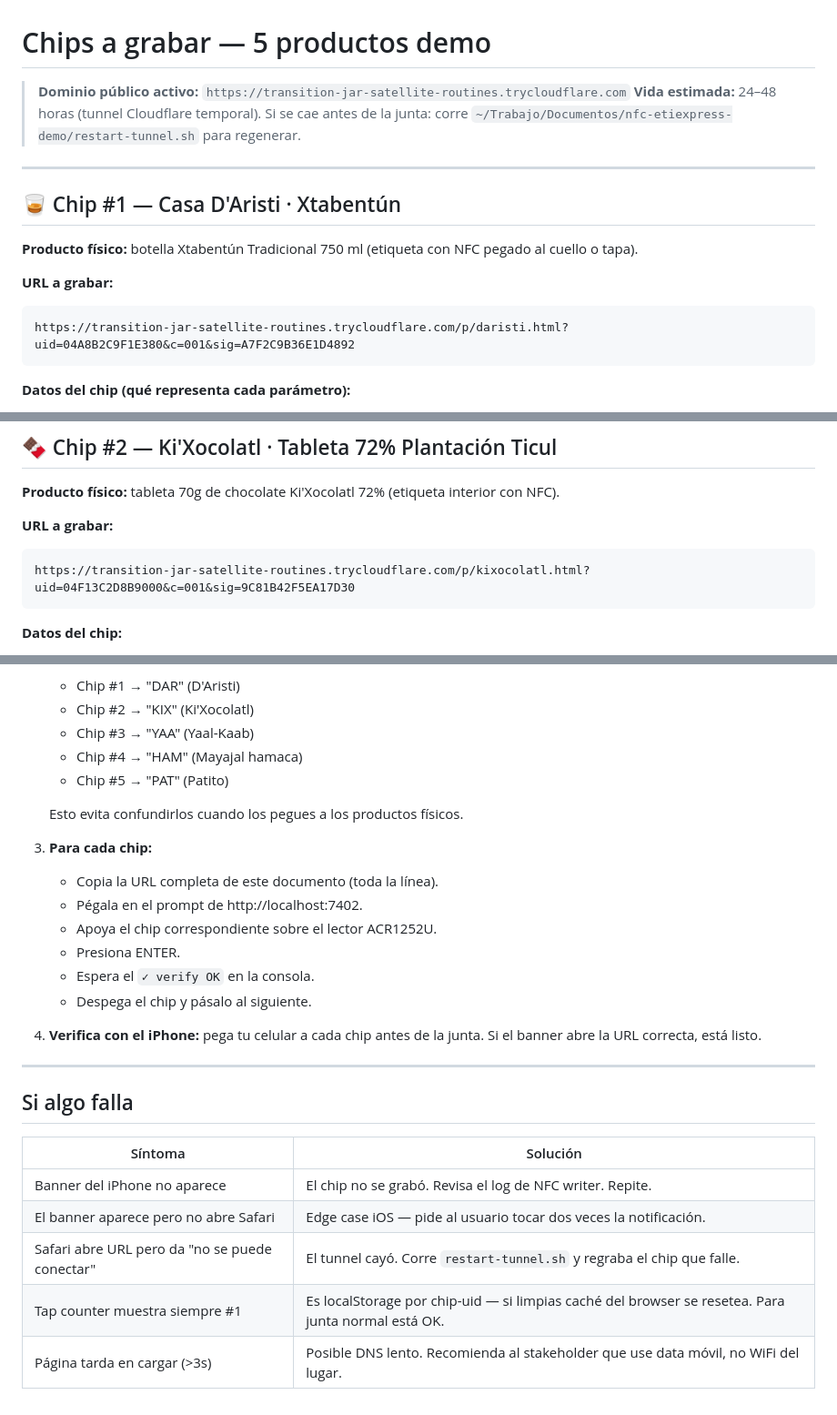
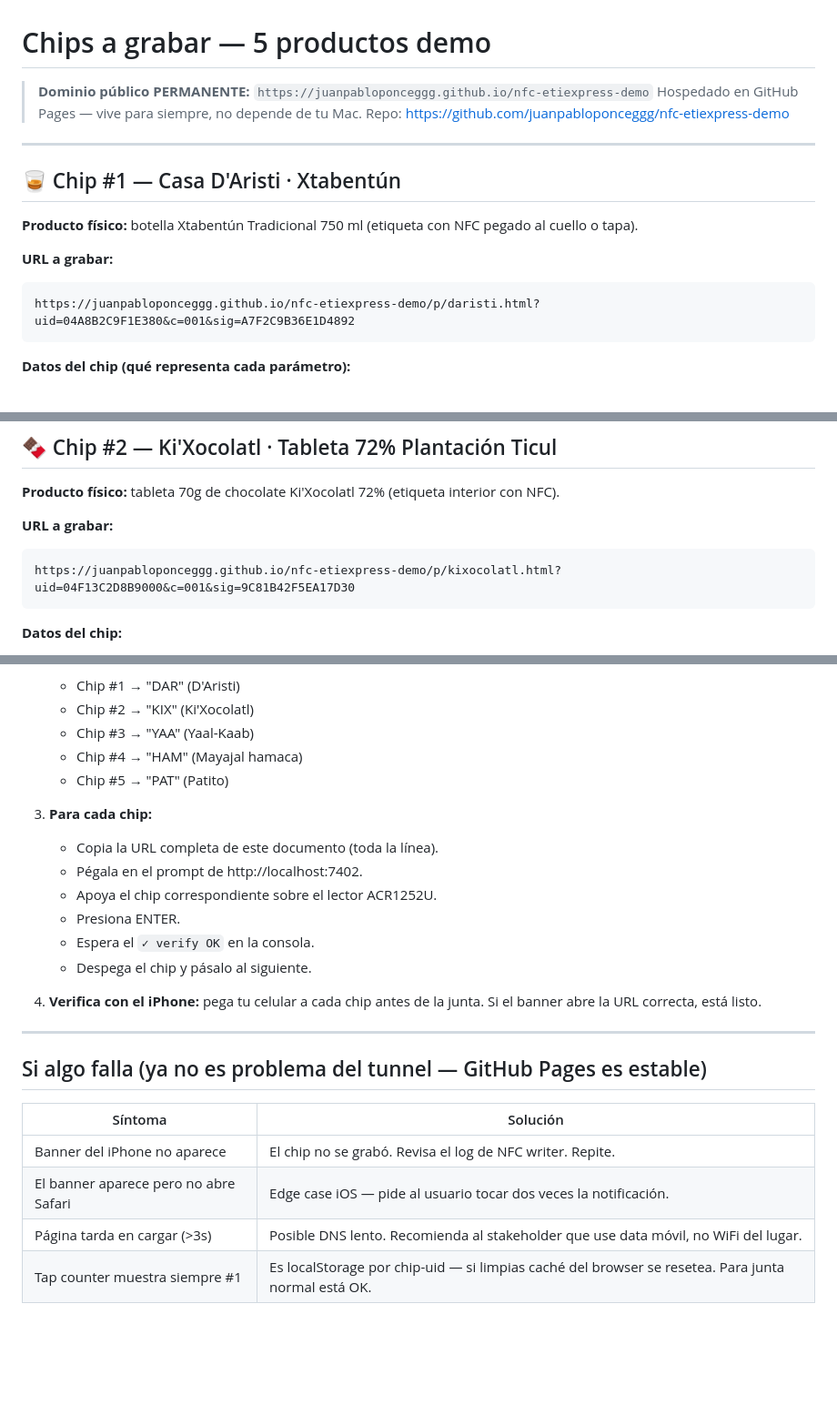
Before and after one commit to juanpabloponceggg/nfc-etiexpress-demo, a Markdown page: CHIPS-A-GRABAR.md, 3 parts joined by grey strips. Shown at 91% size. Rendered like a GitHub page; blank space fills up the shorter version.

Commit message:
Update CHIPS-A-GRABAR with permanent GitHub Pages URLs

````diff
--- a/CHIPS-A-GRABAR.md
+++ b/CHIPS-A-GRABAR.md
@@ -1,8 +1,8 @@
 # Chips a grabar — 5 productos demo
 
-> **Dominio público activo:** `https://transition-jar-satellite-routines.trycloudflare.com`
-> **Vida estimada:** 24–48 horas (tunnel Cloudflare temporal).
-> Si se cae antes de la junta: corre `~/Trabajo/Documentos/nfc-etiexpress-demo/restart-tunnel.sh` para regenerar.
+> **Dominio público PERMANENTE:** `https://juanpabloponceggg.github.io/nfc-etiexpress-demo`
+> Hospedado en GitHub Pages — vive para siempre, no depende de tu Mac.
+> Repo: https://github.com/juanpabloponceggg/nfc-etiexpress-demo
 
 ---
 
@@ -12,7 +12,7 @@
 
 **URL a grabar:**
 ```
-https://transition-jar-satellite-routines.trycloudflare.com/p/daristi.html?uid=04A8B2C9F1E380&c=001&sig=A7F2C9B36E1D4892
+https://juanpabloponceggg.github.io/nfc-etiexpress-demo/p/daristi.html?uid=04A8B2C9F1E380&c=001&sig=A7F2C9B36E1D4892
 ```
 
 **Datos del chip (qué representa cada parámetro):**
@@ -32,7 +32,7 @@ https://transition-jar-satellite-routines.trycloudflare.com/p/daristi.html?uid=0
 
 **URL a grabar:**
 ```
-https://transition-jar-satellite-routines.trycloudflare.com/p/kixocolatl.html?uid=04F13C2D8B9000&c=001&sig=9C81B42F5EA17D30
+https://juanpabloponceggg.github.io/nfc-etiexpress-demo/p/kixocolatl.html?uid=04F13C2D8B9000&c=001&sig=9C81B42F5EA17D30
 ```
 
 **Datos del chip:**
@@ -125,8 +125,6 @@ https://transition-jar-satellite-routines.trycloudflare.com/p/patito.html?uid=04
    - Chip #4 → "HAM" (Mayajal hamaca)
    - Chip #5 → "PAT" (Patito)
 
-   Esto evita confundirlos cuando los pegues a los productos físicos.
-
 3. **Para cada chip:**
    - Copia la URL completa de este documento (toda la línea).
    - Pégala en el prompt de http://localhost:7402.
@@ -139,12 +137,11 @@ https://transition-jar-satellite-routines.trycloudflare.com/p/patito.html?uid=04
 
 ---
 
-## Si algo falla
+## Si algo falla (ya no es problema del tunnel — GitHub Pages es estable)
 
 | Síntoma | Solución |
 |---|---|
 | Banner del iPhone no aparece | El chip no se grabó. Revisa el log de NFC writer. Repite. |
 | El banner aparece pero no abre Safari | Edge case iOS — pide al usuario tocar dos veces la notificación. |
-| Safari abre URL pero da "no se puede conectar" | El tunnel cayó. Corre `restart-tunnel.sh` y regraba el chip que falle. |
+| Página tarda en cargar (>3s) | Posible DNS lento. Recomienda al stakeholder que use data móvil, no WiFi del lugar. |
 | Tap counter muestra siempre #1 | Es localStorage por chip-uid — si limpias caché del browser se resetea. Para junta normal está OK. |
-| Página tarda en cargar (>3s) | Posible DNS lento. Recomienda al stakeholder que use data móvil, no WiFi del lugar. |
````
Also changed, not shown: other parts of CHIPS-A-GRABAR.md (+3 -3 lines).
